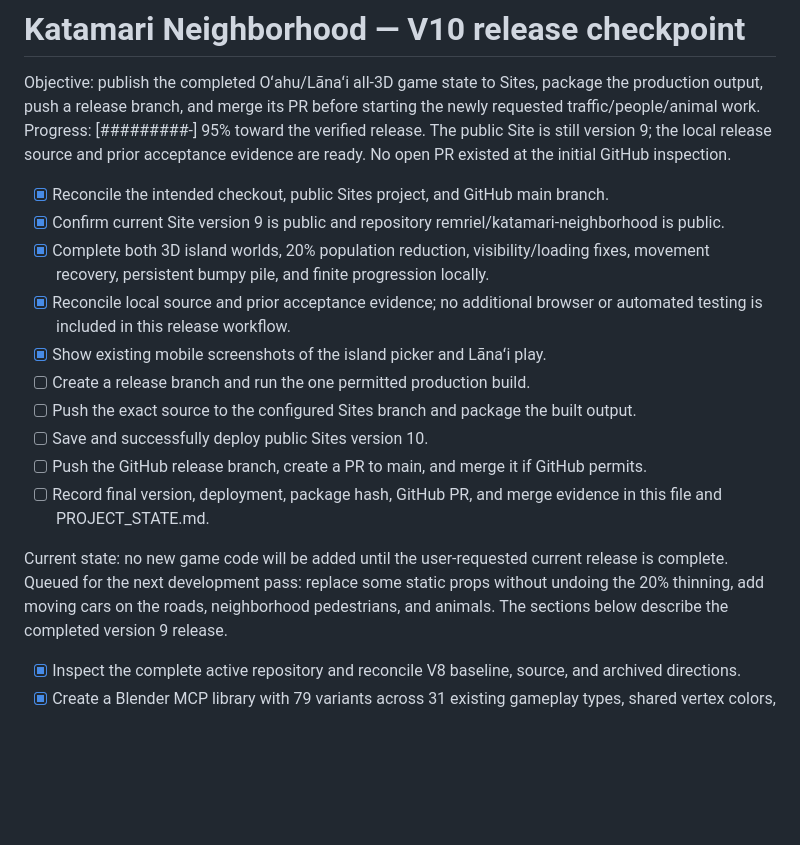
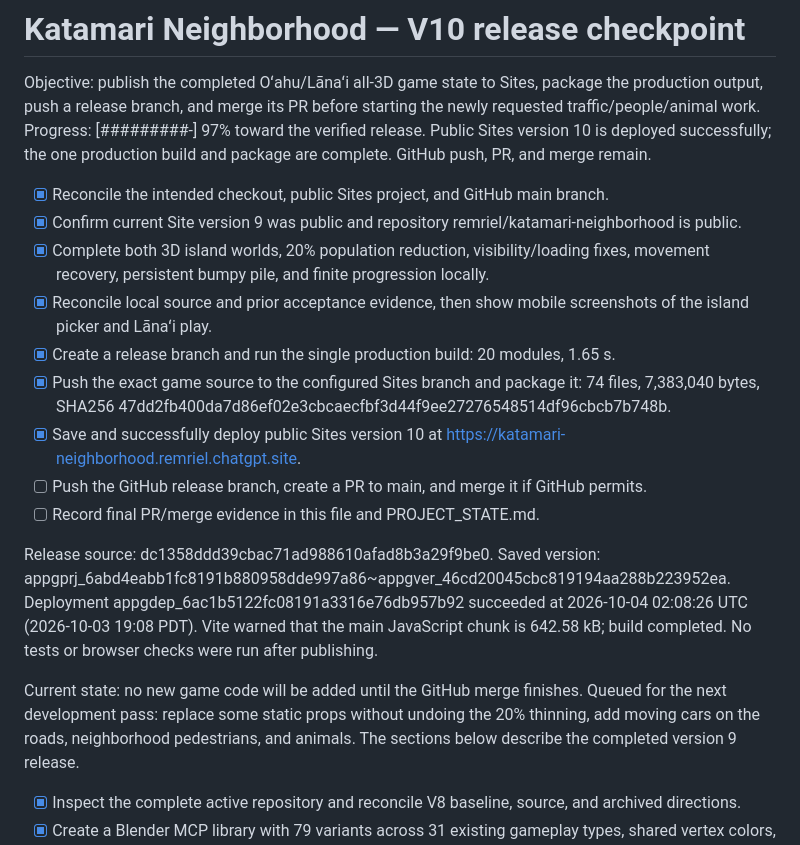
Before and after one commit to remriel/katamari-neighborhood, a Markdown page: docs/PROGRESS.md, the part around the change. Drawn GitHub-style; blank space fills up the shorter version.

```diff
--- a/docs/PROGRESS.md
+++ b/docs/PROGRESS.md
@@ -1,20 +1,21 @@
 # Katamari Neighborhood — V10 release checkpoint
 
 Objective: publish the completed Oʻahu/Lānaʻi all-3D game state to Sites, package the production output, push a release branch, and merge its PR before starting the newly requested traffic/people/animal work.
-Progress: [#########-] 95% toward the verified release. The public Site is still version 9; the local release source and prior acceptance evidence are ready. No open PR existed at the initial GitHub inspection.
+Progress: [#########-] 97% toward the verified release. Public Sites version 10 is deployed successfully; the one production build and package are complete. GitHub push, PR, and merge remain.
 
 - [x] Reconcile the intended checkout, public Sites project, and GitHub main branch.
-- [x] Confirm current Site version 9 is public and repository remriel/katamari-neighborhood is public.
+- [x] Confirm current Site version 9 was public and repository remriel/katamari-neighborhood is public.
 - [x] Complete both 3D island worlds, 20% population reduction, visibility/loading fixes, movement recovery, persistent bumpy pile, and finite progression locally.
-- [x] Reconcile local source and prior acceptance evidence; no additional browser or automated testing is included in this release workflow.
-- [x] Show existing mobile screenshots of the island picker and Lānaʻi play.
-- [ ] Create a release branch and run the one permitted production build.
-- [ ] Push the exact source to the configured Sites branch and package the built output.
-- [ ] Save and successfully deploy public Sites version 10.
+- [x] Reconcile local source and prior acceptance evidence, then show mobile screenshots of the island picker and Lānaʻi play.
+- [x] Create a release branch and run the single production build: 20 modules, 1.65 s.
+- [x] Push the exact game source to the configured Sites branch and package it: 74 files, 7,383,040 bytes, SHA256 47dd2fb400da7d86ef02e3cbcaecfbf3d44f9ee27276548514df96cbcb7b748b.
+- [x] Save and successfully deploy public Sites version 10 at https://katamari-neighborhood.remriel.chatgpt.site.
 - [ ] Push the GitHub release branch, create a PR to main, and merge it if GitHub permits.
-- [ ] Record final version, deployment, package hash, GitHub PR, and merge evidence in this file and PROJECT_STATE.md.
+- [ ] Record final PR/merge evidence in this file and PROJECT_STATE.md.
 
-Current state: no new game code will be added until the user-requested current release is complete. Queued for the next development pass: replace some static props without undoing the 20% thinning, add moving cars on the roads, neighborhood pedestrians, and animals.
+Release source: dc1358ddd39cbac71ad988610afad8b3a29f9be0. Saved version: appgprj_6abd4eabb1fc8191b880958dde997a86~appgver_46cd20045cbc819194aa288b223952ea. Deployment appgdep_6ac1b5122fc08191a3316e76db957b92 succeeded at 2026-10-04 02:08:26 UTC (2026-10-03 19:08 PDT). Vite warned that the main JavaScript chunk is 642.58 kB; build completed. No tests or browser checks were run after publishing.
+
+Current state: no new game code will be added until the GitHub merge finishes. Queued for the next development pass: replace some static props without undoing the 20% thinning, add moving cars on the roads, neighborhood pedestrians, and animals.
 The sections below describe the completed version 9 release.
 
 - [x] Inspect the complete active repository and reconcile V8 baseline, source, and archived directions.
```
Also changed, not shown: docs/PROJECT_STATE.md (+11 -5 lines).
